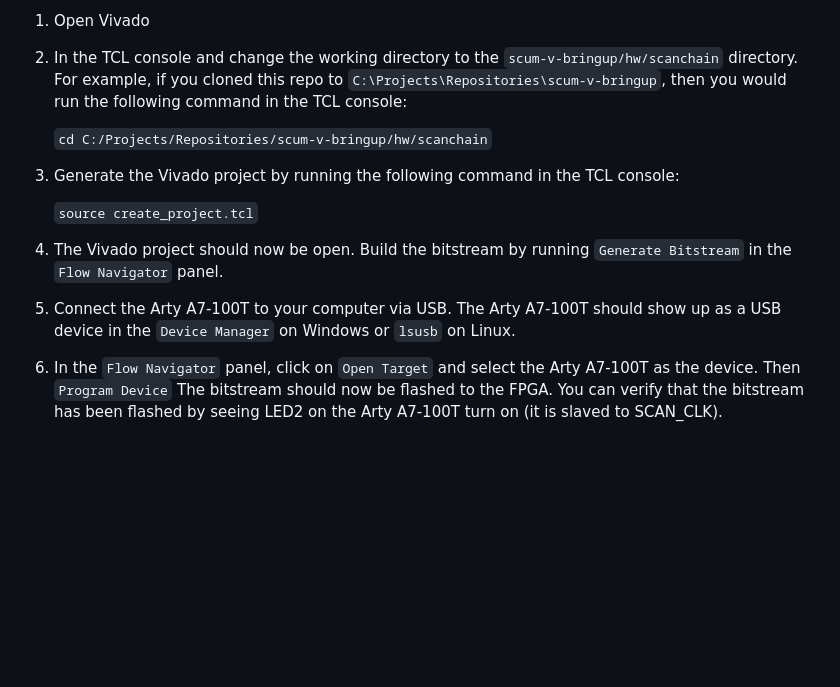
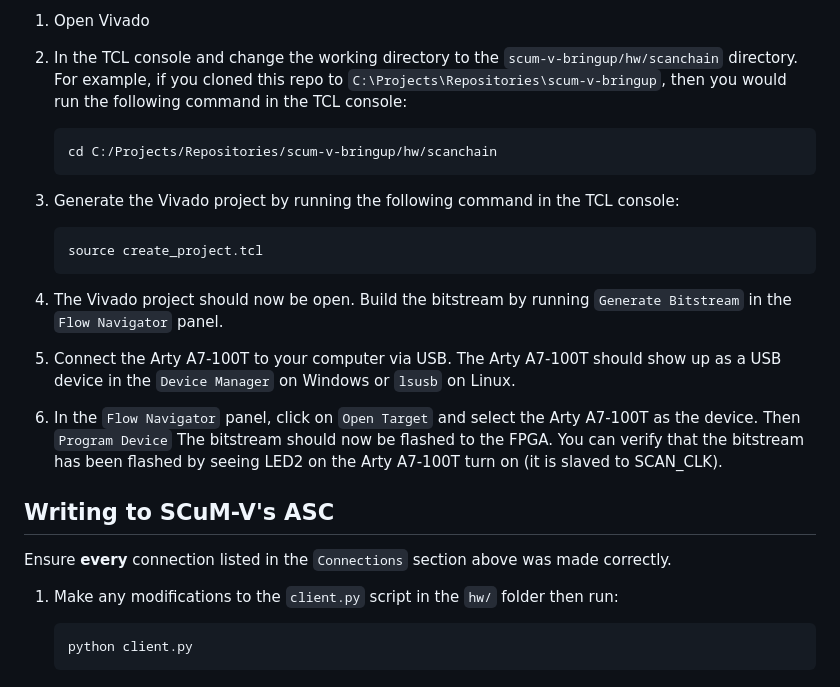
Before and after one commit to ucb-ee290c/scum-v-bringup, a Markdown page: README.md, the part around the change. Drawn GitHub-style; blank space fills up the shorter version.

Commit message:
Added README section on writing to the ASC

````diff
--- a/README.md
+++ b/README.md
@@ -59,13 +59,27 @@ If you do run this on a different version of Vivado, please let us know if there
 1. Open Vivado
 2. In the TCL console and change the working directory to the `scum-v-bringup/hw/scanchain` directory. For example, if you cloned this repo to `C:\Projects\Repositories\scum-v-bringup`, then you would run the following command in the TCL console:
 
-    ```cd C:/Projects/Repositories/scum-v-bringup/hw/scanchain```
+    ```
+    cd C:/Projects/Repositories/scum-v-bringup/hw/scanchain
+    ```
 3. Generate the Vivado project by running the following command in the TCL console:
 
-    ```source create_project.tcl```
+    ```
+    source create_project.tcl
+    ```
 
 4. The Vivado project should now be open. Build the bitstream by running `Generate Bitstream` in the `Flow Navigator` panel.
 
 5. Connect the Arty A7-100T to your computer via USB. The Arty A7-100T should show up as a USB device in the `Device Manager` on Windows or `lsusb` on Linux.
 
 6. In the `Flow Navigator` panel, click on `Open Target` and select the Arty A7-100T as the device. Then `Program Device` The bitstream should now be flashed to the FPGA. You can verify that the bitstream has been flashed by seeing LED2 on the Arty A7-100T turn on (it is slaved to SCAN_CLK).
+
+## Writing to SCuM-V's ASC
+
+Ensure **every** connection listed in the `Connections` section above was made correctly.
+
+1. Make any modifications to the `client.py` script in the `hw/` folder then run:
+
+    ```
+    python client.py
+    ```
````
